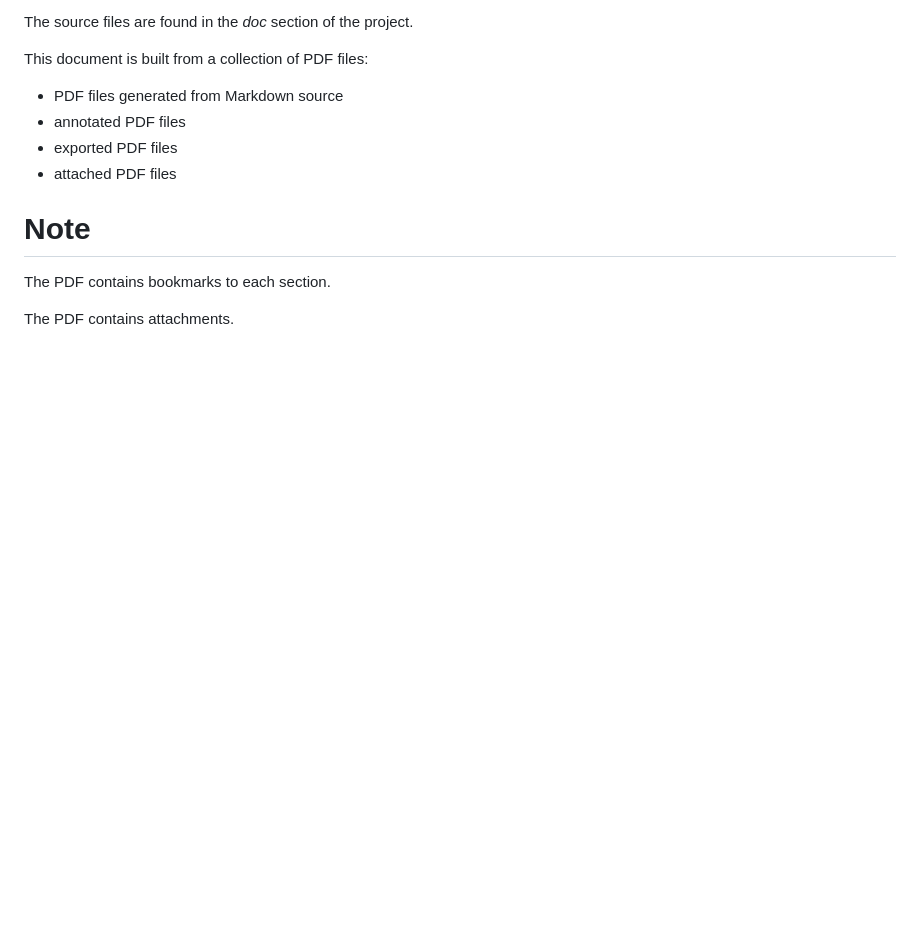
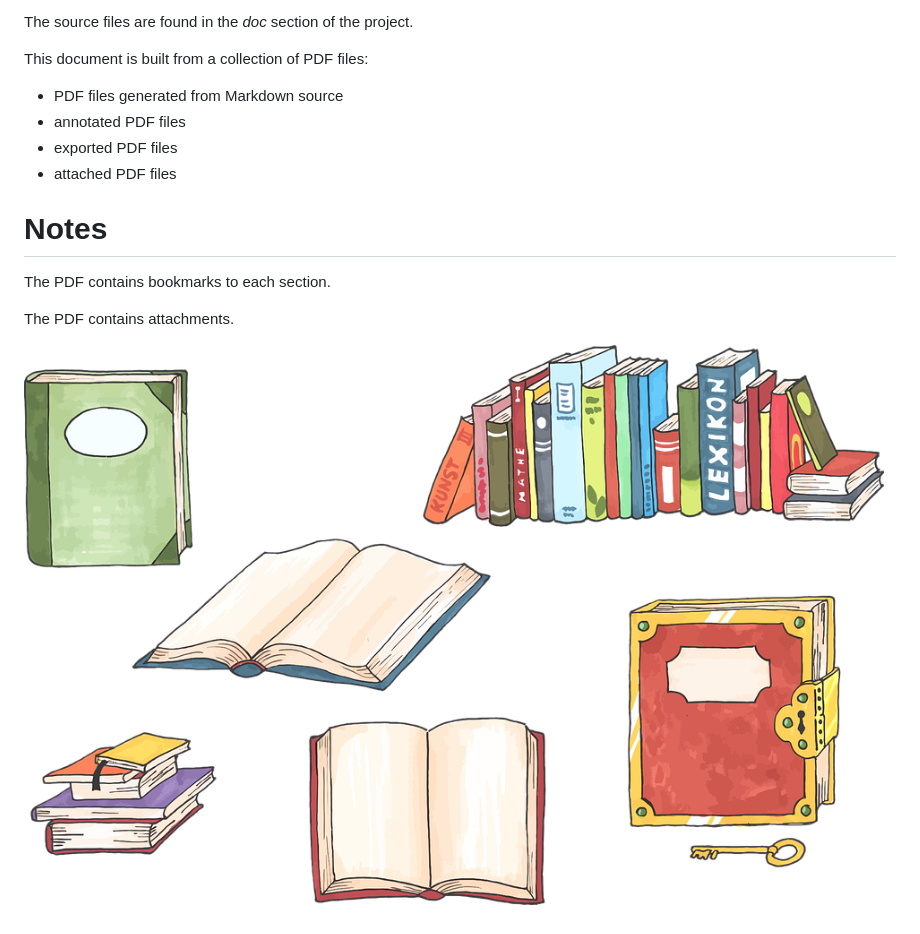
Before and after one commit to normanlorrain/DataBook, a Markdown page: doc/#00 Front Matter/#01 Cover Page.md, the part around the change. GitHub-like rendering; pictures changed too: doc/#00 Front Matter/logo.png (added); blank space fills up the shorter version.

Commit message:
Updated example cover page.

```diff
--- a/doc/#00 Front Matter/#01 Cover Page.md
+++ b/doc/#00 Front Matter/#01 Cover Page.md
@@ -14,7 +14,10 @@ This document is built from a collection of PDF files:
 * exported PDF files
 * attached PDF files
 
-# Note
+# Notes
 The PDF contains bookmarks to each section.
 
 The PDF contains attachments.
+
+
+![](logo.png)
```
